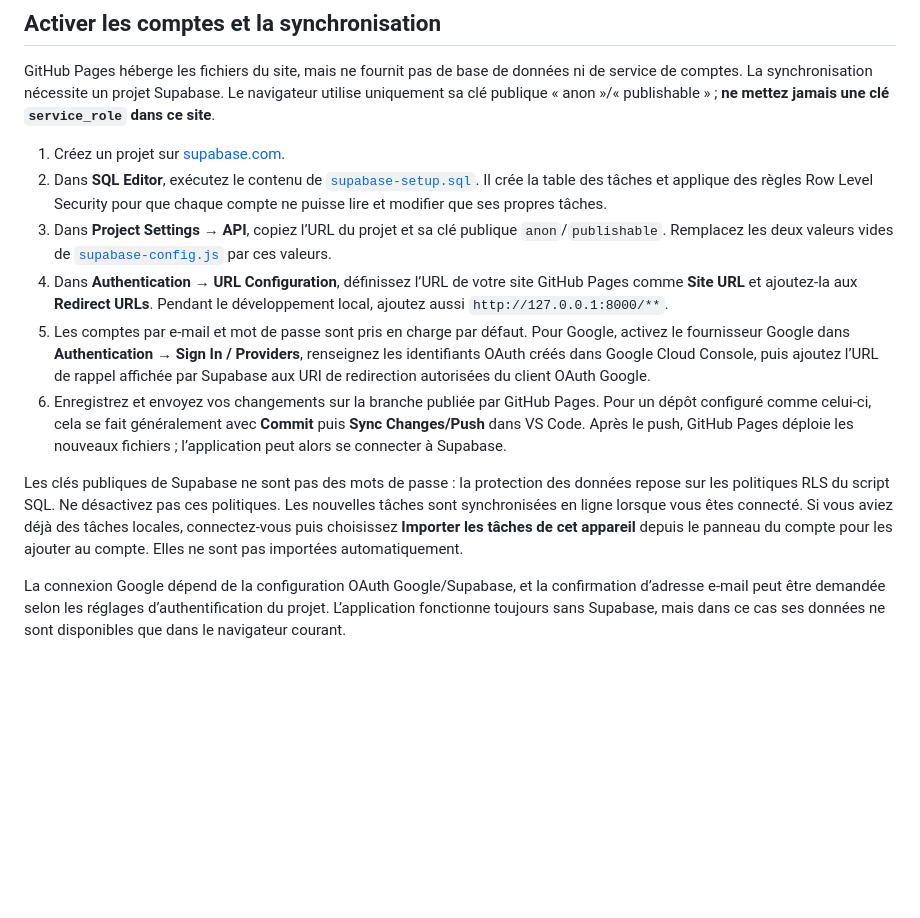
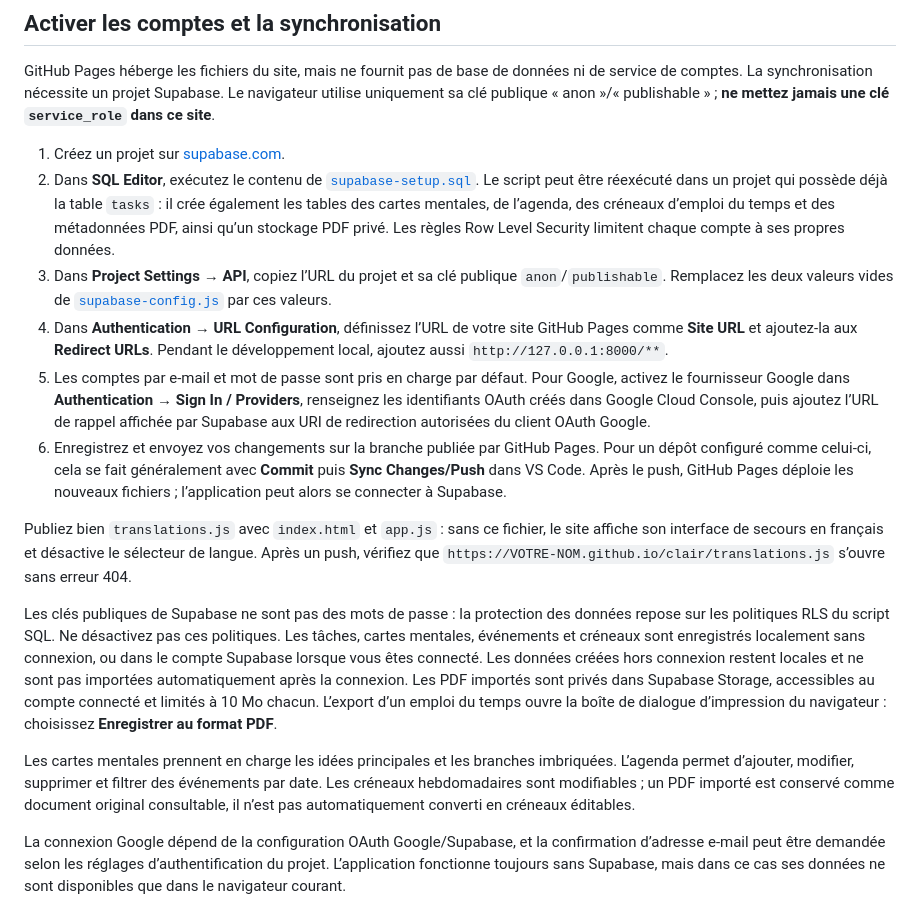
Before and after one commit to Seyli-18/Clair, a Markdown page: README.md, the part around the change. GitHub-like rendering; blank space fills up the shorter version.

Commit message:
Enhance README with setup and feature details
Updated README to include additional setup instructions and details about the application features.

```diff
--- a/README.md
+++ b/README.md
@@ -17,13 +17,17 @@ Ouvrez ensuite [http://localhost:8000](http://localhost:8000). Sans configuratio
 GitHub Pages héberge les fichiers du site, mais ne fournit pas de base de données ni de service de comptes. La synchronisation nécessite un projet Supabase. Le navigateur utilise uniquement sa clé publique « anon »/« publishable » ; **ne mettez jamais une clé `service_role` dans ce site**.
 
 1. Créez un projet sur [supabase.com](https://supabase.com).
-2. Dans **SQL Editor**, exécutez le contenu de [`supabase-setup.sql`](./supabase-setup.sql). Il crée la table des tâches et applique des règles Row Level Security pour que chaque compte ne puisse lire et modifier que ses propres tâches.
+2. Dans **SQL Editor**, exécutez le contenu de [`supabase-setup.sql`](./supabase-setup.sql). Le script peut être réexécuté dans un projet qui possède déjà la table `tasks` : il crée également les tables des cartes mentales, de l’agenda, des créneaux d’emploi du temps et des métadonnées PDF, ainsi qu’un stockage PDF privé. Les règles Row Level Security limitent chaque compte à ses propres données.
 3. Dans **Project Settings → API**, copiez l’URL du projet et sa clé publique `anon`/`publishable`. Remplacez les deux valeurs vides de [`supabase-config.js`](./supabase-config.js) par ces valeurs.
 4. Dans **Authentication → URL Configuration**, définissez l’URL de votre site GitHub Pages comme **Site URL** et ajoutez-la aux **Redirect URLs**. Pendant le développement local, ajoutez aussi `http://127.0.0.1:8000/**`.
 5. Les comptes par e-mail et mot de passe sont pris en charge par défaut. Pour Google, activez le fournisseur Google dans **Authentication → Sign In / Providers**, renseignez les identifiants OAuth créés dans Google Cloud Console, puis ajoutez l’URL de rappel affichée par Supabase aux URI de redirection autorisées du client OAuth Google.
 6. Enregistrez et envoyez vos changements sur la branche publiée par GitHub Pages. Pour un dépôt configuré comme celui-ci, cela se fait généralement avec **Commit** puis **Sync Changes/Push** dans VS Code. Après le push, GitHub Pages déploie les nouveaux fichiers ; l’application peut alors se connecter à Supabase.
 
-Les clés publiques de Supabase ne sont pas des mots de passe : la protection des données repose sur les politiques RLS du script SQL. Ne désactivez pas ces politiques. Les nouvelles tâches sont synchronisées en ligne lorsque vous êtes connecté. Si vous aviez déjà des tâches locales, connectez-vous puis choisissez **Importer les tâches de cet appareil** depuis le panneau du compte pour les ajouter au compte. Elles ne sont pas importées automatiquement.
+Publiez bien `translations.js` avec `index.html` et `app.js` : sans ce fichier, le site affiche son interface de secours en français et désactive le sélecteur de langue. Après un push, vérifiez que `https://VOTRE-NOM.github.io/clair/translations.js` s’ouvre sans erreur 404.
+
+Les clés publiques de Supabase ne sont pas des mots de passe : la protection des données repose sur les politiques RLS du script SQL. Ne désactivez pas ces politiques. Les tâches, cartes mentales, événements et créneaux sont enregistrés localement sans connexion, ou dans le compte Supabase lorsque vous êtes connecté. Les données créées hors connexion restent locales et ne sont pas importées automatiquement après la connexion. Les PDF importés sont privés dans Supabase Storage, accessibles au compte connecté et limités à 10 Mo chacun. L’export d’un emploi du temps ouvre la boîte de dialogue d’impression du navigateur : choisissez **Enregistrer au format PDF**.
+
+Les cartes mentales prennent en charge les idées principales et les branches imbriquées. L’agenda permet d’ajouter, modifier, supprimer et filtrer des événements par date. Les créneaux hebdomadaires sont modifiables ; un PDF importé est conservé comme document original consultable, il n’est pas automatiquement converti en créneaux éditables.
 
 La connexion Google dépend de la configuration OAuth Google/Supabase, et la confirmation d’adresse e-mail peut être demandée selon les réglages d’authentification du projet. L’application fonctionne toujours sans Supabase, mais dans ce cas ses données ne sont disponibles que dans le navigateur courant.
 
```
